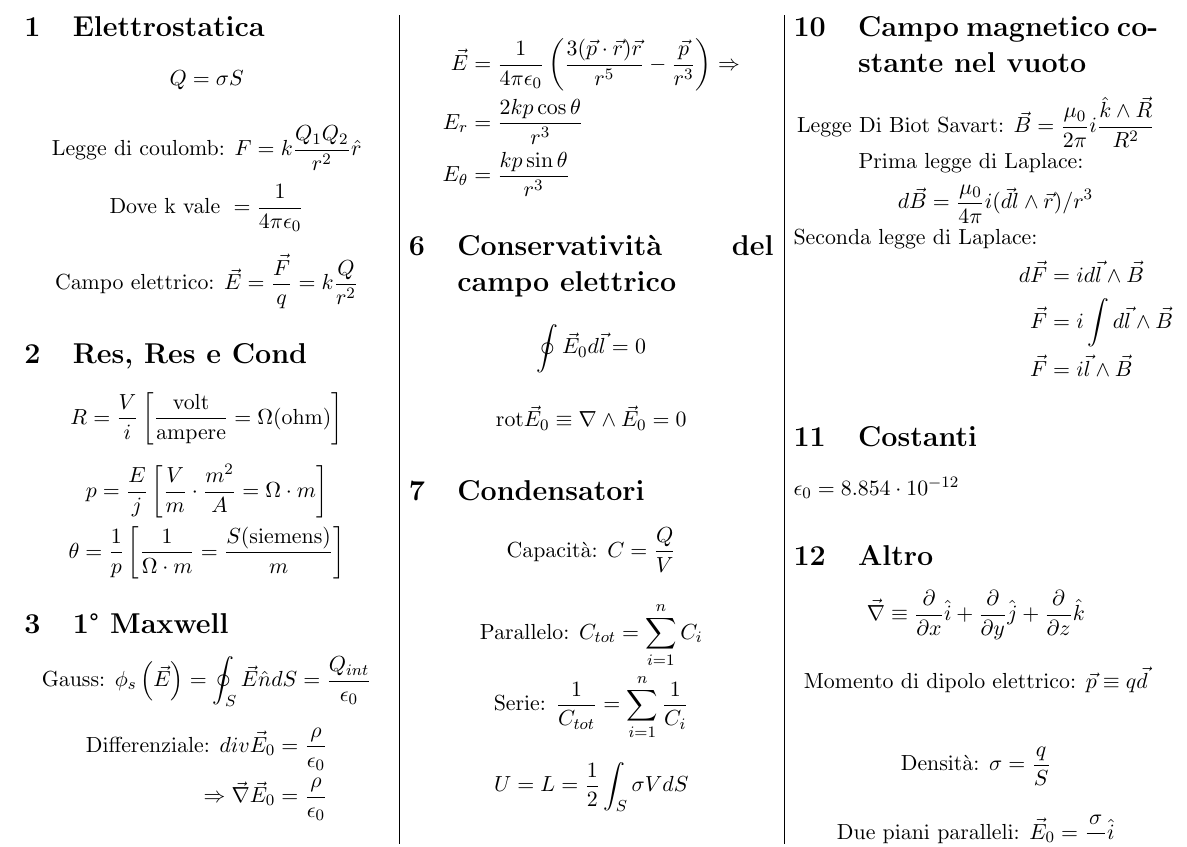
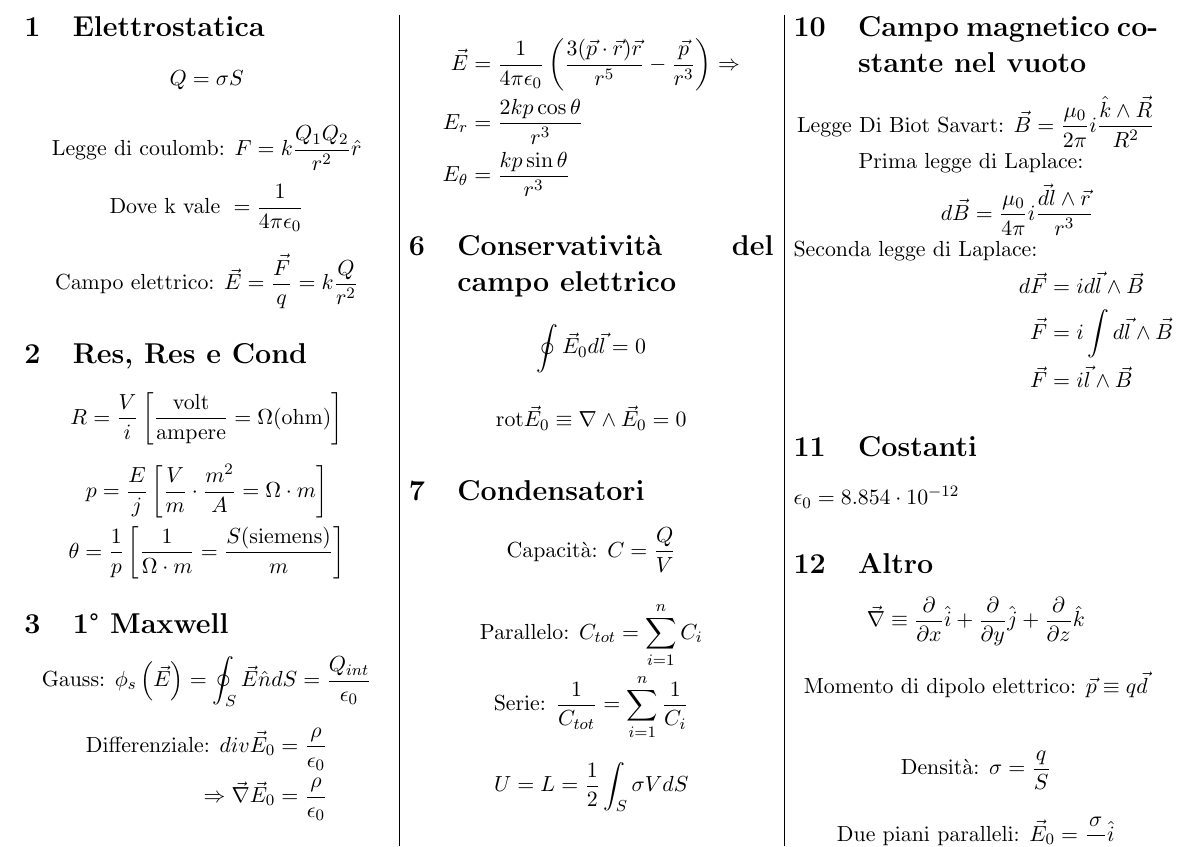
Before and after one commit to ironlanderl/FormularioFisica2, a LaTeX document (Fisica2.tex): part of page 1 of 2, cut so that both start at the same text. Compiled offline with pdfLaTeX.

Commit message:
txs auto checkin

```diff
--- a/Fisica2.tex
+++ b/Fisica2.tex
@@ -176,7 +176,7 @@
 		\end{align*}
 		\begin{align*}
 			\text{Prima legge di Laplace: } \\
-			d\vec{B} = \frac{\mu_0}{4\pi} i (\vec{dl} \land \vec{r})/r^3
+			d\vec{B} = \frac{\mu_0}{4\pi} i \frac{\vec{dl} \land \vec{r}}{r^3}
 		\end{align*}
 		\begin{align*}
 			\text{Seconda legge di Laplace: } \\
```
